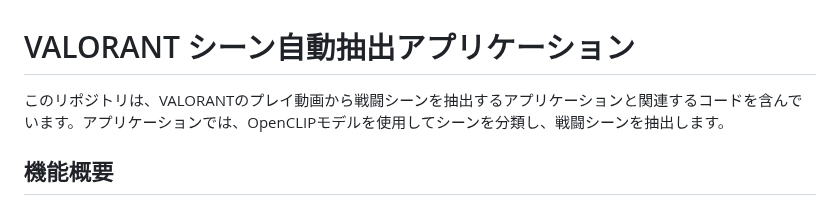
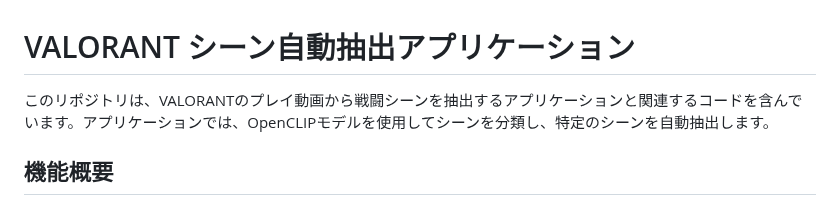
Before and after one commit to hikari0512/scene_extraction, a Markdown page: README.md, the part around the change. Rendered like a GitHub page.

```diff
--- a/README.md
+++ b/README.md
@@ -1,6 +1,6 @@
 # VALORANT シーン自動抽出アプリケーション
 
-このリポジトリは、VALORANTのプレイ動画から戦闘シーンを抽出するアプリケーションと関連するコードを含んでいます。アプリケーションでは、OpenCLIPモデルを使用してシーンを分類し、戦闘シーンを抽出します。
+このリポジトリは、VALORANTのプレイ動画から戦闘シーンを抽出するアプリケーションと関連するコードを含んでいます。アプリケーションでは、OpenCLIPモデルを使用してシーンを分類し、特定のシーンを自動抽出します。
 
 ## 機能概要
 
```
